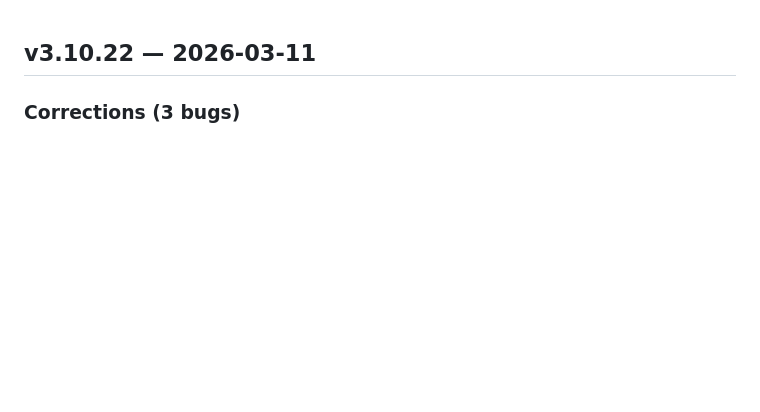
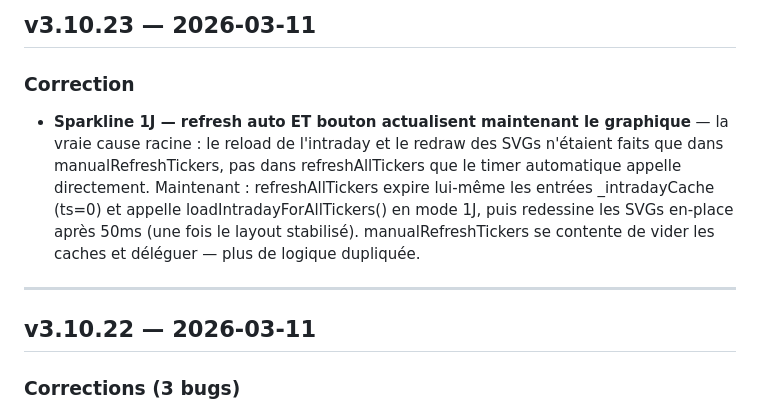
Before and after one commit to unyti/heredit-releases, a Markdown page: CHANGELOG.md, the part around the change. Drawn GitHub-style; blank space fills up the shorter version.

```diff
--- a/CHANGELOG.md
+++ b/CHANGELOG.md
@@ -1,3 +1,10 @@
+## v3.10.23 — 2026-03-11
+
+### Correction
+- **Sparkline 1J — refresh auto ET bouton actualisent maintenant le graphique** — la vraie cause racine : le reload de l'intraday et le redraw des SVGs n'étaient faits que dans manualRefreshTickers, pas dans refreshAllTickers que le timer automatique appelle directement. Maintenant : refreshAllTickers expire lui-même les entrées _intradayCache (ts=0) et appelle loadIntradayForAllTickers() en mode 1J, puis redessine les SVGs en-place après 50ms (une fois le layout stabilisé). manualRefreshTickers se contente de vider les caches et déléguer — plus de logique dupliquée.
+
+---
+
 ## v3.10.22 — 2026-03-11
 
 ### Corrections (3 bugs)
```
